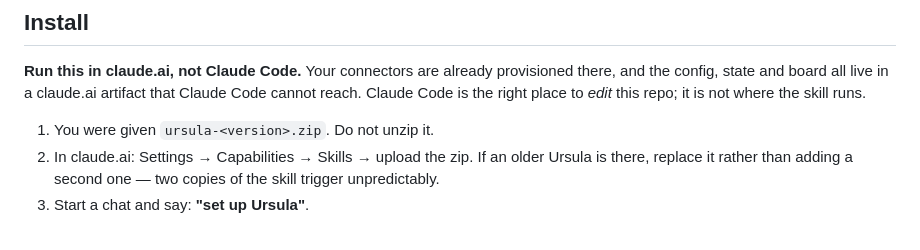
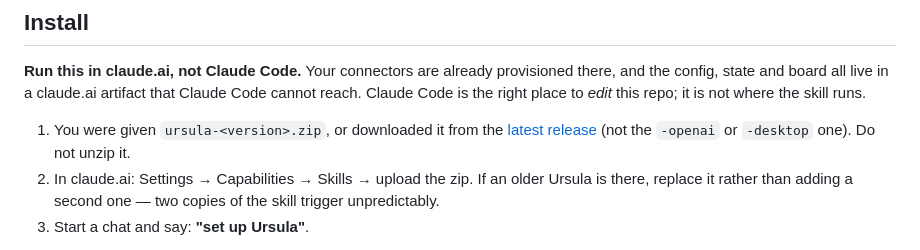
Before and after one commit to jkomg/ursula, a Markdown page: INSTALL.md, the part around the change. Drawn GitHub-style.

```diff
--- a/INSTALL.md
+++ b/INSTALL.md
@@ -49,7 +49,9 @@ there, and the config, state and board all live in a claude.ai artifact that Cla
 Code cannot reach. Claude Code is the right place to *edit* this repo; it is not where
 the skill runs.
 
-1. You were given `ursula-<version>.zip`. Do not unzip it.
+1. You were given `ursula-<version>.zip`, or downloaded it from the
+   [latest release](https://github.com/jkomg/ursula/releases/latest) (not the
+   `-openai` or `-desktop` one). Do not unzip it.
 2. In claude.ai: Settings → Capabilities → Skills → upload the zip. If an older Ursula
    is there, replace it rather than adding a second one — two copies of the skill
    trigger unpredictably.
```
Also changed, not shown: README.md (+76 -2 lines).
